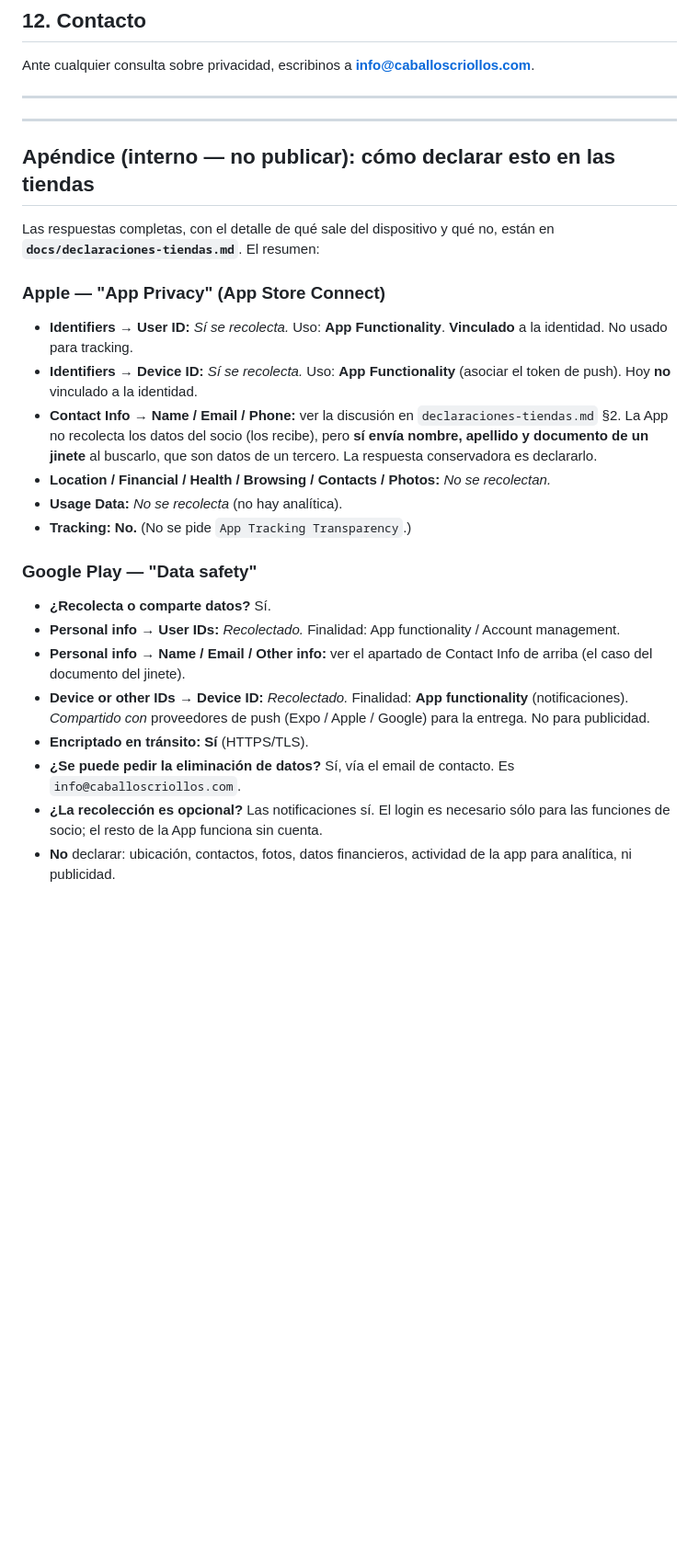
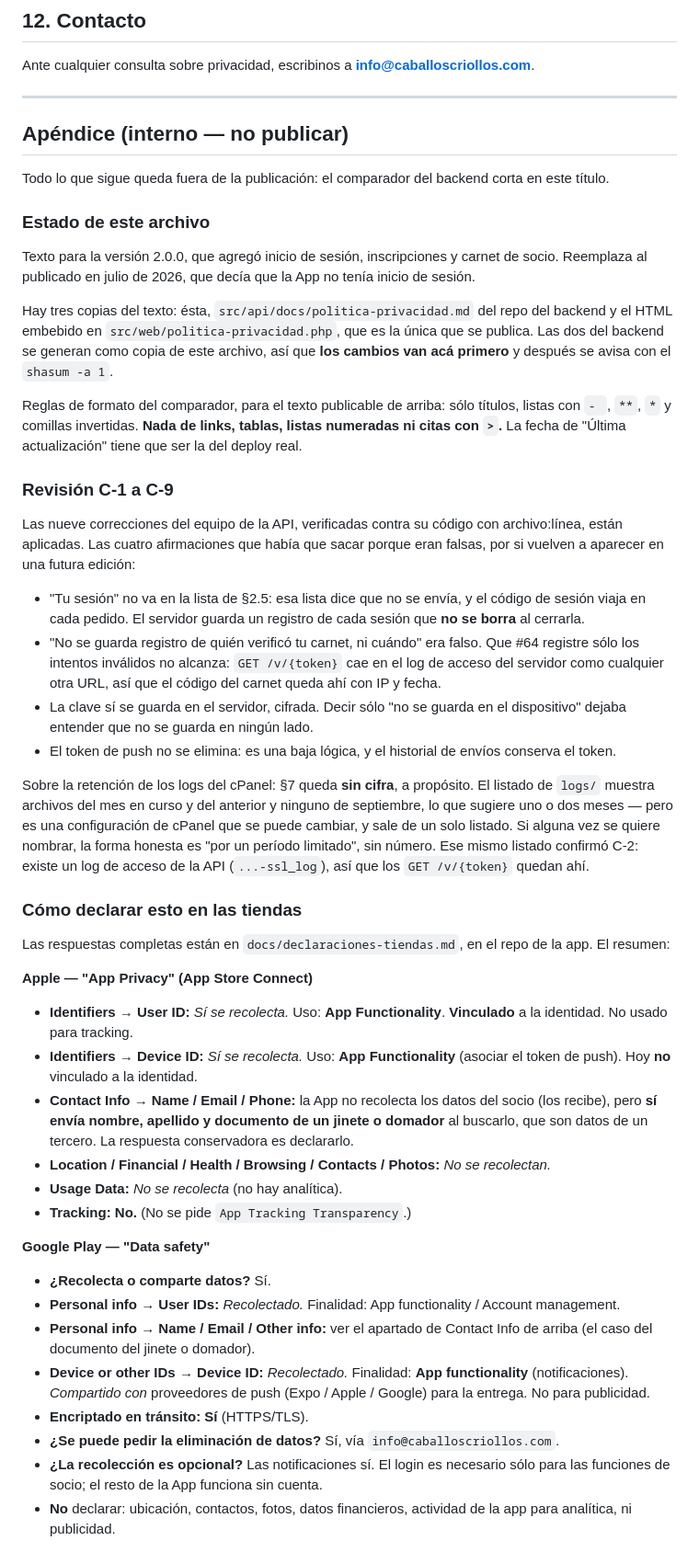
Before and after one commit to juanrouco/caballos-criollos-app, a Markdown page: docs/politica-privacidad.md, the part around one of its changes. Shown at 92% size. Rendered like a GitHub page; blank space fills up the shorter version.

```diff
--- a/docs/politica-privacidad.md
+++ b/docs/politica-privacidad.md
@@ -231,40 +234,85 @@ implica la aceptación de los cambios.
 Ante cualquier consulta sobre privacidad, escribinos a **info@caballoscriollos.com**.
 
 ---
----
 
-## Apéndice (interno — no publicar): cómo declarar esto en las tiendas
+## Apéndice (interno — no publicar)
 
-Las respuestas completas, con el detalle de qué sale del dispositivo y qué no,
-están en **`docs/declaraciones-tiendas.md`**. El resumen:
+Todo lo que sigue queda fuera de la publicación: el comparador del backend corta
+en este título.
 
-### Apple — "App Privacy" (App Store Connect)
+### Estado de este archivo
+
+Texto para la versión 2.0.0, que agregó inicio de sesión, inscripciones y carnet
+de socio. Reemplaza al publicado en julio de 2026, que decía que la App no tenía
+inicio de sesión.
+
+Hay tres copias del texto: ésta, `src/api/docs/politica-privacidad.md` del repo
+del backend y el HTML embebido en `src/web/politica-privacidad.php`, que es la
+única que se publica. Las dos del backend se generan como copia de este archivo,
+así que **los cambios van acá primero** y después se avisa con el `shasum -a 1`.
+
+Reglas de formato del comparador, para el texto publicable de arriba: sólo
+títulos, listas con `- `, `**`, `*` y comillas invertidas. **Nada de links,
+tablas, listas numeradas ni citas con `>`.** La fecha de "Última actualización"
+tiene que ser la del deploy real.
+
+### Revisión C-1 a C-9
+
+Las nueve correcciones del equipo de la API, verificadas contra su código con
+archivo:línea, están aplicadas. Las cuatro afirmaciones que había que sacar porque
+eran falsas, por si vuelven a aparecer en una futura edición:
+
+- "Tu sesión" no va en la lista de §2.5: esa lista dice que no se envía, y el
+  código de sesión viaja en cada pedido. El servidor guarda un registro de cada
+  sesión que **no se borra** al cerrarla.
+- "No se guarda registro de quién verificó tu carnet, ni cuándo" era falso. Que
+  #64 registre sólo los intentos inválidos no alcanza: `GET /v/{token}` cae en el
+  log de acceso del servidor como cualquier otra URL, así que el código del carnet
+  queda ahí con IP y fecha.
+- La clave sí se guarda en el servidor, cifrada. Decir sólo "no se guarda en el
+  dispositivo" dejaba entender que no se guarda en ningún lado.
+- El token de push no se elimina: es una baja lógica, y el historial de envíos
+  conserva el token.
+
+Sobre la retención de los logs del cPanel: §7 queda **sin cifra**, a propósito. El
+listado de `logs/` muestra archivos del mes en curso y del anterior y ninguno de
+septiembre, lo que sugiere uno o dos meses — pero es una configuración de cPanel
+que se puede cambiar, y sale de un solo listado. Si alguna vez se quiere nombrar,
+la forma honesta es "por un período limitado", sin número. Ese mismo listado
+confirmó C-2: existe un log de acceso de la API (`...-ssl_log`), así que los
+`GET /v/{token}` quedan ahí.
+
+### Cómo declarar esto en las tiendas
+
+Las respuestas completas están en `docs/declaraciones-tiendas.md`, en el repo de
+la app. El resumen:
+
+**Apple — "App Privacy" (App Store Connect)**
 
 - **Identifiers → User ID:** *Sí se recolecta.* Uso: **App Functionality**.
   **Vinculado** a la identidad. No usado para tracking.
 - **Identifiers → Device ID:** *Sí se recolecta.* Uso: **App Functionality**
   (asociar el token de push). Hoy **no** vinculado a la identidad.
-- **Contact Info → Name / Email / Phone:** ver la discusión en
-  `declaraciones-tiendas.md` §2. La App no recolecta los datos del socio (los
-  recibe), pero **sí envía nombre, apellido y documento de un jinete** al buscarlo,
-  que son datos de un tercero. La respuesta conservadora es declararlo.
+- **Contact Info → Name / Email / Phone:** la App no recolecta los datos del socio
+  (los recibe), pero **sí envía nombre, apellido y documento de un jinete o
+  domador** al buscarlo, que son datos de un tercero. La respuesta conservadora es
+  declararlo.
 - **Location / Financial / Health / Browsing / Contacts / Photos:** *No se recolectan.*
 - **Usage Data:** *No se recolecta* (no hay analítica).
 - **Tracking:** **No.** (No se pide `App Tracking Transparency`.)
 
-### Google Play — "Data safety"
+**Google Play — "Data safety"**
 
 - **¿Recolecta o comparte datos?** Sí.
 - **Personal info → User IDs:** *Recolectado.* Finalidad: App functionality /
   Account management.
 - **Personal info → Name / Email / Other info:** ver el apartado de Contact Info
-  de arriba (el caso del documento del jinete).
+  de arriba (el caso del documento del jinete o domador).
 - **Device or other IDs → Device ID:** *Recolectado.* Finalidad: **App
   functionality** (notificaciones). *Compartido con* proveedores de push (Expo /
   Apple / Google) para la entrega. No para publicidad.
 - **Encriptado en tránsito:** **Sí** (HTTPS/TLS).
-- **¿Se puede pedir la eliminación de datos?** Sí, vía el email de contacto.
-  Es `info@caballoscriollos.com`.
+- **¿Se puede pedir la eliminación de datos?** Sí, vía `info@caballoscriollos.com`.
 - **¿La recolección es opcional?** Las notificaciones sí. El login es necesario
   sólo para las funciones de socio; el resto de la App funciona sin cuenta.
 - **No** declarar: ubicación, contactos, fotos, datos financieros, actividad de la
```
Also changed, not shown: other parts of docs/politica-privacidad.md (+44 -41 lines).
